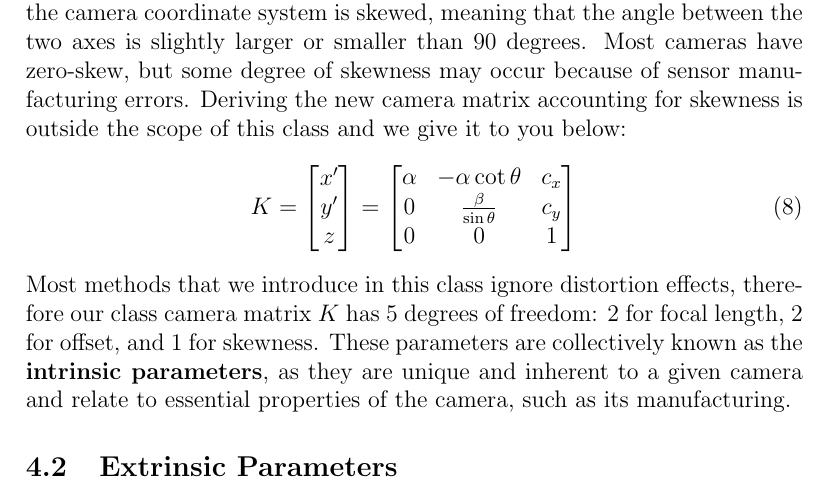
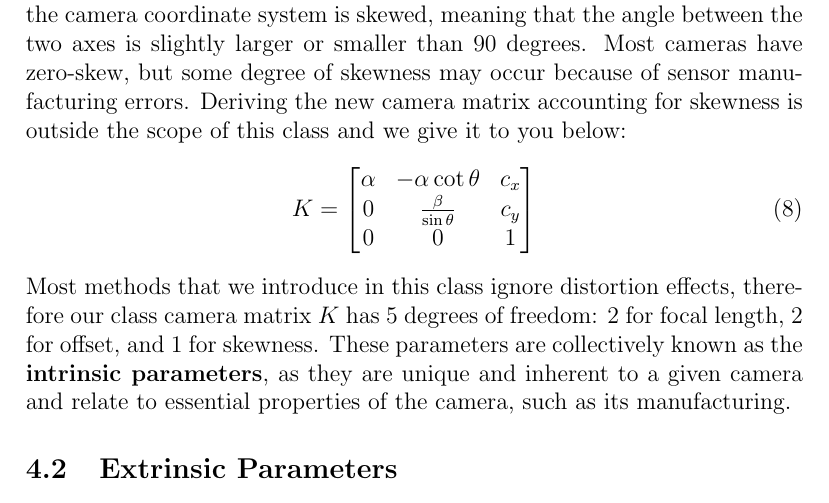
Before and after one commit to kenjihata/cs231a-notes, a LaTeX document (01-camera-models/01-camera-models.tex): part of page 8 of 17, cut so that both start at the same text. Compiled offline with pdfLaTeX.

Commit message:
Fix typo in equation for matrix K
See discussion of this issue at
https://piazza.com/class/jc5klk9bdgd6z7?cid=459

```diff
--- a/01-camera-models/01-camera-models.tex
+++ b/01-camera-models/01-camera-models.tex
@@ -164,7 +164,7 @@ The matrix $K$ is often referred to as the \emph{camera matrix}.
 
 The camera matrix $K$ contains some of the critical parameters that describes a camera's characteristics and its model, including the $c_x, c_y, k,$ and $l$ parameters as discussed above. Two parameters are currently missing this formulation: \emph{skewness} and \emph{distortion}. We often say that an image is skewed when the camera coordinate system is skewed, meaning that the angle between the two axes is slightly larger or smaller than 90 degrees. Most cameras have zero-skew, but some degree of skewness may occur because of sensor manufacturing errors. Deriving the new camera matrix accounting for skewness is outside the scope of this class and we give it to you below:
 \begin{equation}
-K = \begin{bmatrix}x'\\y'\\ z\end{bmatrix}=\begin{bmatrix}
+K = \begin{bmatrix}
     \alpha & -\alpha\cot\theta & c_x \\
     0 & \frac{\beta}{\sin\theta} & c_y  \\
     0 & 0 & 1
```
